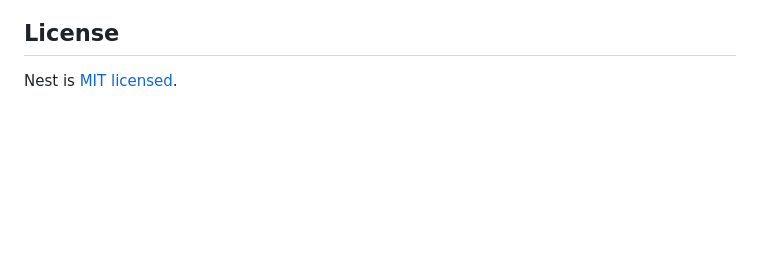
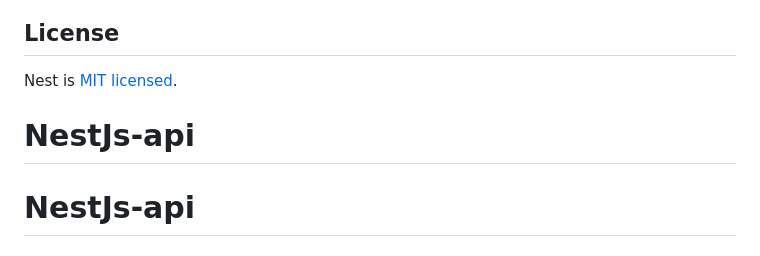
Before and after one commit to BillyND/NestJs-CRUD, a Markdown page: README.md, the part around the change. Rendered like a GitHub page; blank space fills up the shorter version.

```diff
--- a/README.md
+++ b/README.md
@@ -83,3 +83,5 @@ Nest is an MIT-licensed open source project. It can grow thanks to the sponsors
 ## License
 
 Nest is [MIT licensed](https://github.com/nestjs/nest/blob/master/LICENSE).
+# NestJs-api
+# NestJs-api
```
